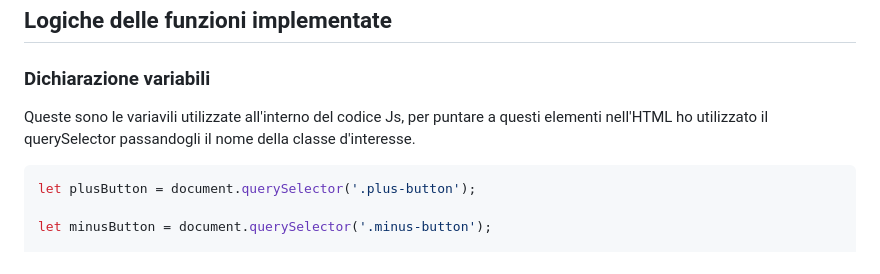
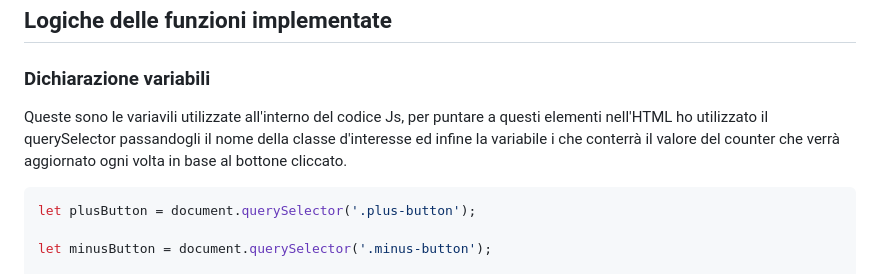
Before and after one commit to dusan39/Rajkovic-Dusan-JavaScript-Base, a Markdown page: README.md, the part around the change. Drawn GitHub-style.

````diff
--- a/README.md
+++ b/README.md
@@ -25,7 +25,7 @@ Questo progetto prevede una semplice funzionalità di counter tramite due botton
 
 ### Dichiarazione variabili
 
-Queste sono le variavili utilizzate all'interno del codice Js, per puntare a questi elementi nell'HTML ho utilizzato il querySelector passandogli il nome della classe d'interesse.
+Queste sono le variavili utilizzate all'interno del codice Js, per puntare a questi elementi nell'HTML ho utilizzato il querySelector passandogli il nome della classe d'interesse ed infine la variabile i che conterrà il valore del counter che verrà aggiornato ogni volta in base al bottone cliccato.
 
 ```JavaScript
 let plusButton = document.querySelector('.plus-button');
````
